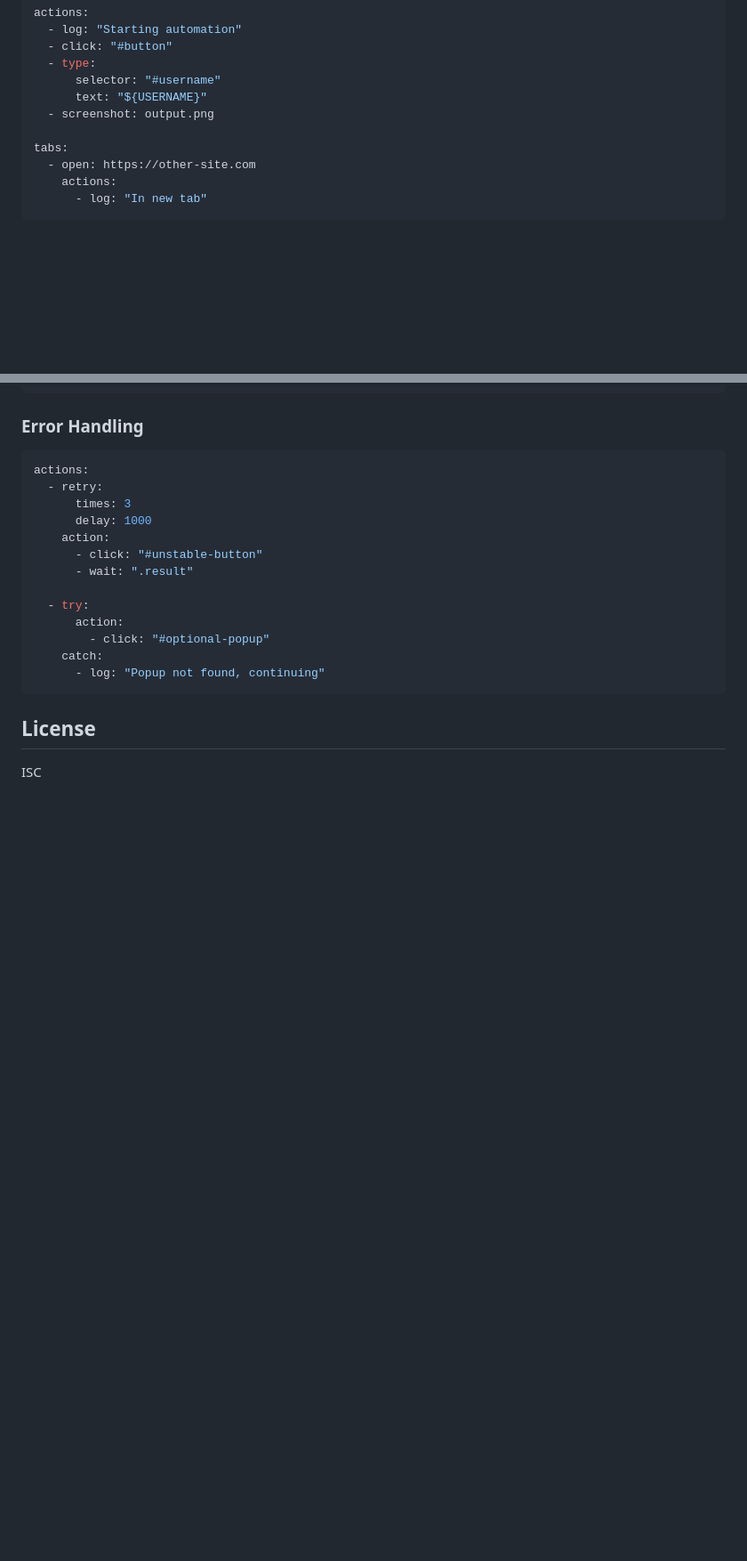
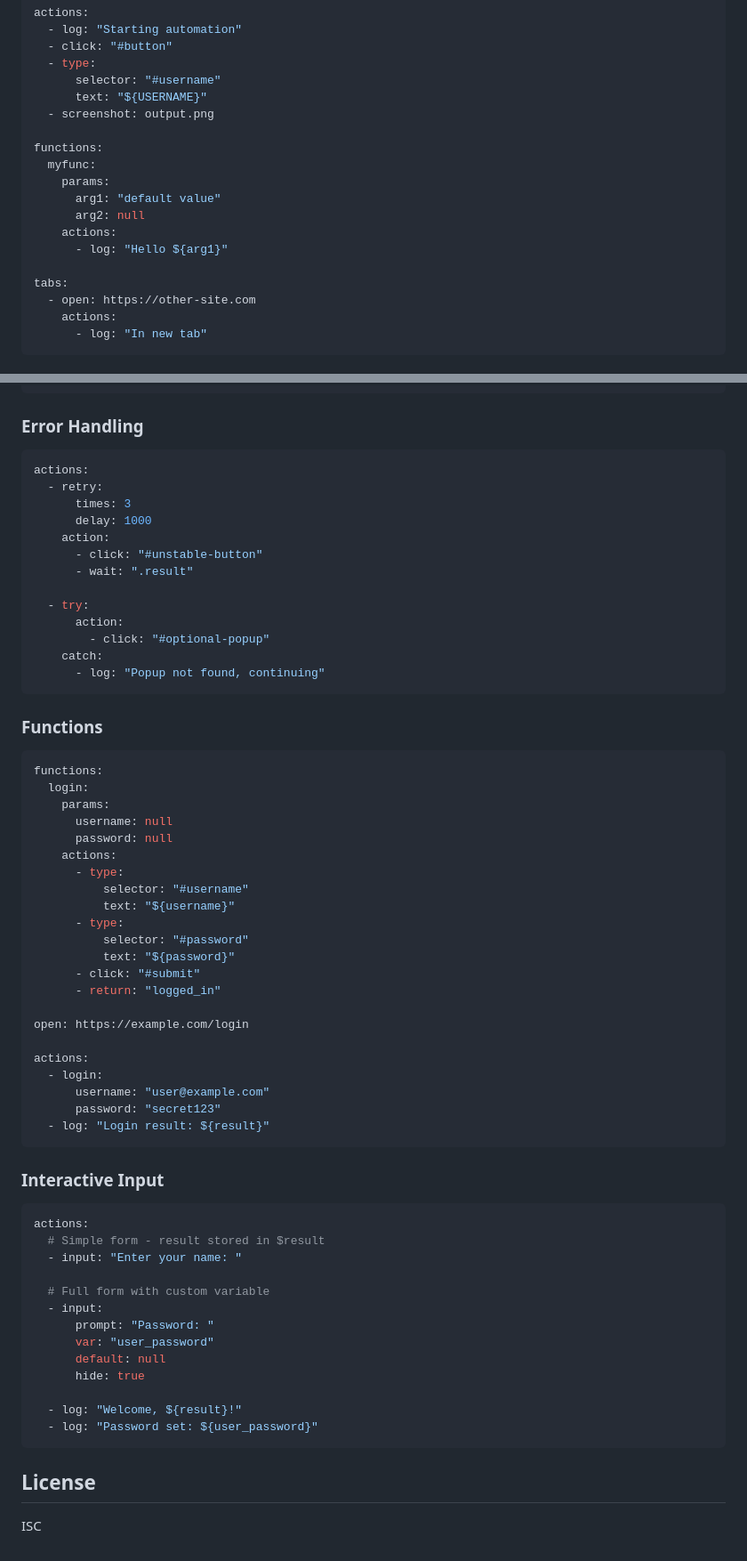
Before and after one commit to lucas-campagna/pptr, a Markdown page: README.md, 2 parts joined by grey strips. Shown at 89% size. GitHub-like rendering; blank space fills up the shorter version.

Commit message:
docs: document functions and input features in README

````diff
--- a/README.md
+++ b/README.md
@@ -105,6 +107,14 @@ actions:
       text: "${USERNAME}"
   - screenshot: output.png
 
+functions:
+  myfunc:
+    params:
+      arg1: "default value"
+      arg2: null
+    actions:
+      - log: "Hello ${arg1}"
+
 tabs:
   - open: https://other-site.com
     actions:
@@ -242,6 +258,51 @@ actions:
       - log: "Popup not found, continuing"
 ```
 
+### Functions
+
+```yaml
+functions:
+  login:
+    params:
+      username: null
+      password: null
+    actions:
+      - type:
+          selector: "#username"
+          text: "${username}"
+      - type:
+          selector: "#password"
+          text: "${password}"
+      - click: "#submit"
+      - return: "logged_in"
+
+open: https://example.com/login
+
+actions:
+  - login:
+      username: "user@example.com"
+      password: "secret123"
+  - log: "Login result: ${result}"
+```
+
+### Interactive Input
+
+```yaml
+actions:
+  # Simple form - result stored in $result
+  - input: "Enter your name: "
+
+  # Full form with custom variable
+  - input:
+      prompt: "Password: "
+      var: "user_password"
+      default: null
+      hide: true
+
+  - log: "Welcome, ${result}!"
+  - log: "Password set: ${user_password}"
+```
+
 ## License
 
 ISC
````
Also changed, not shown: other parts of README.md (+8 -0 lines).
